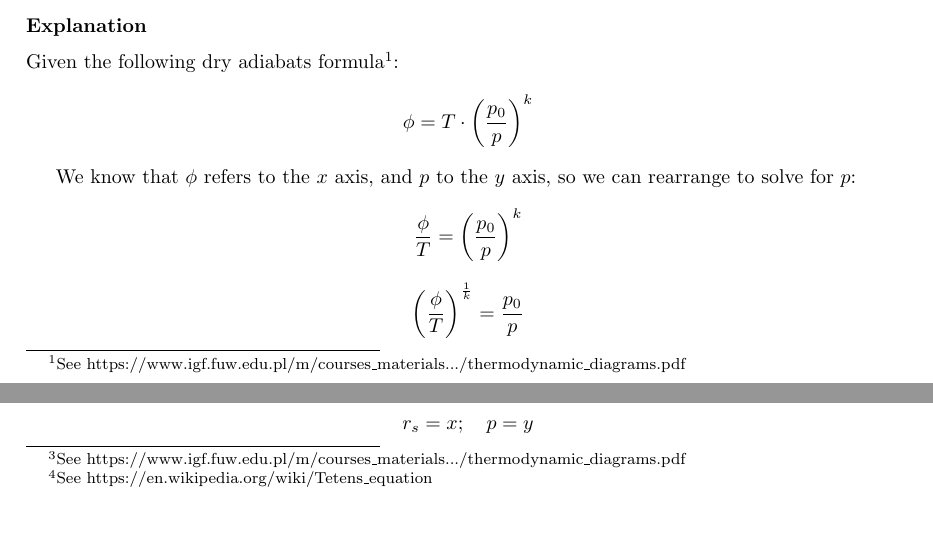
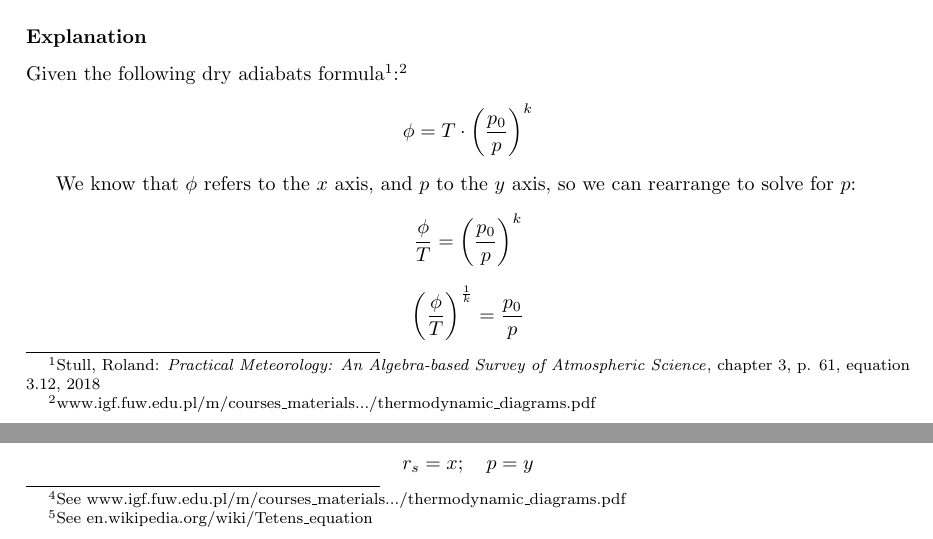
Before and after one commit to antondc/stuve-diagram, a LaTeX document (stuve.tex): two parts of pages 1 and 3 of 4, joined at a grey line, cut so that both start at the same text. Compiled offline with pdfLaTeX.

Commit message:
Fix urls

```diff
--- a/stuve.tex
+++ b/stuve.tex
@@ -32,7 +32,7 @@
 \end{tikzpicture}
 \subsubsection*{Explanation}
 
-Given the following dry adiabats formula\footnote{See \href{https://www.igf.fuw.edu.pl/m/courses\_materials/7c/dd/7cdd179d-d7dc-44dc-9394-dfab086cb84a/thermodynamic\_diagrams.pdf}{https://www.igf.fuw.edu.pl/m/courses\_materials.../thermodynamic\_diagrams.pdf}}:
+Given the following dry adiabats formula\footnote{\href{https://www.eoas.ubc.ca/books/Practical\_Meteorology/}{Stull, Roland: \textit{Practical Meteorology: An Algebra-based Survey of Atmospheric Science}}, chapter 3, p. 61, equation 3.12, 2018}:\footnote{\href{https://www.igf.fuw.edu.pl/m/courses\_materials/7c/dd/7cdd179d-d7dc-44dc-9394-dfab086cb84a/thermodynamic\_diagrams.pdf}{www.igf.fuw.edu.pl/m/courses\_materials.../thermodynamic\_diagrams.pdf}}
 
 \[ \phi = T \cdot \biggl(\frac{p_0}{p}\biggr)^k \]
 
@@ -120,12 +120,12 @@ Also, we shoult take into account that in Stuve diagrams we want to draw the dry
 
 \subsubsection*{Explanation}
 
-Given the following formula\footnote{See \href{https://www.igf.fuw.edu.pl/m/courses\_materials/7c/dd/7cdd179d-d7dc-44dc-9394-dfab086cb84a/thermodynamic\_diagrams.pdf}{https://www.igf.fuw.edu.pl/m/courses\_materials.../thermodynamic\_diagrams.pdf}}:
+Given the following formula\footnote{See \href{https://www.igf.fuw.edu.pl/m/courses\_materials/7c/dd/7cdd179d-d7dc-44dc-9394-dfab086cb84a/thermodynamic\_diagrams.pdf}{www.igf.fuw.edu.pl/m/courses\_materials.../thermodynamic\_diagrams.pdf}}:
 
 \[ r_s = \epsilon \cdot \frac{e_s(T)}{p - e_s(T)} \]
 
 % And asuming that \( e_s \) is the Tetens equation\footnote{See \href{https://en.wikipedia.org/wiki/Tetens_equation/}{https://en.wikipedia.org/wiki/Tetens_equation}}:
-And asuming that \( e_s \) is the Tetens equation\footnote{See \href{https://en.wikipedia.org/wiki/Tetens\_equation}{https://en.wikipedia.org/wiki/Tetens\_equation}}:
+And asuming that \( e_s \) is the Tetens equation\footnote{See \href{https://en.wikipedia.org/wiki/Tetens\_equation}{en.wikipedia.org/wiki/Tetens\_equation}}:
 
 \[ e_s(T) = 0.61078 \cdot \exp \biggl(\frac{12.27 \cdot T}{237.3 + T}\biggr) \]
 
```
Also changed, not shown: stuve.pdf, stuve.tex (4 more changed lines).
